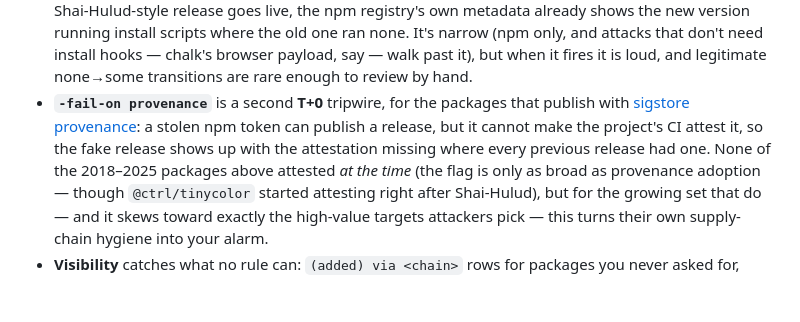
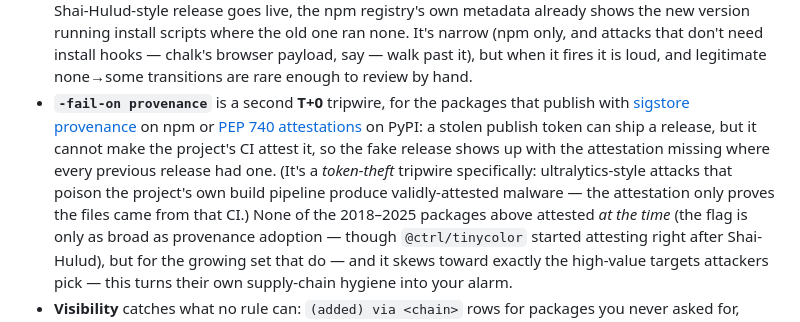
Before and after one commit to matteo-sung/lockvet, a Markdown page: docs/case-studies.md, the part around the change. Drawn GitHub-style; blank space fills up the shorter version.

Commit message:
case studies: provenance tripwire covers PyPI; note the build-poisoning caveat

```diff
--- a/docs/case-studies.md
+++ b/docs/case-studies.md
@@ -256,10 +256,14 @@ So, honestly stated, here is what each lockvet gate buys you:
   it), but when it fires it is loud, and legitimate none→some transitions
   are rare enough to review by hand.
 - **`-fail-on provenance`** is a second **T+0** tripwire, for the packages
-  that publish with [sigstore provenance](https://docs.npmjs.com/generating-provenance-statements):
-  a stolen npm token can publish a release, but it cannot make the
+  that publish with [sigstore provenance](https://docs.npmjs.com/generating-provenance-statements)
+  on npm or [PEP 740 attestations](https://peps.python.org/pep-0740/) on
+  PyPI: a stolen publish token can ship a release, but it cannot make the
   project's CI attest it, so the fake release shows up with the
-  attestation missing where every previous release had one. None of the
+  attestation missing where every previous release had one. (It's a
+  *token-theft* tripwire specifically: ultralytics-style attacks that
+  poison the project's own build pipeline produce validly-attested
+  malware — the attestation only proves the files came from that CI.) None of the
   2018–2025 packages above attested *at the time* (the flag is only as
   broad as provenance adoption — though `@ctrl/tinycolor` started
   attesting right after Shai-Hulud), but for the growing set that do —
```
